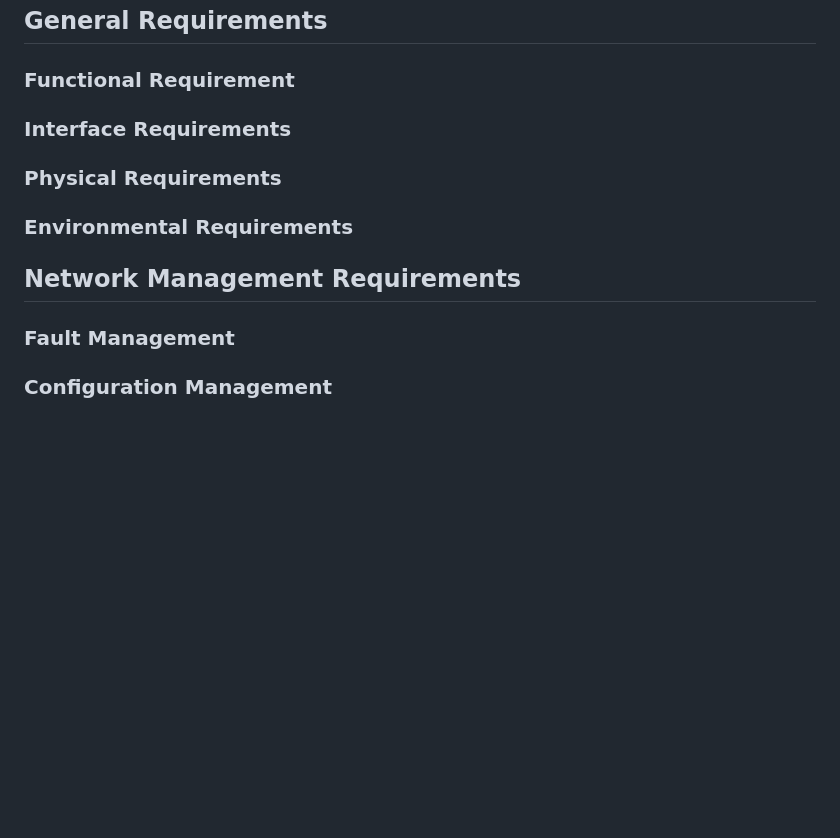
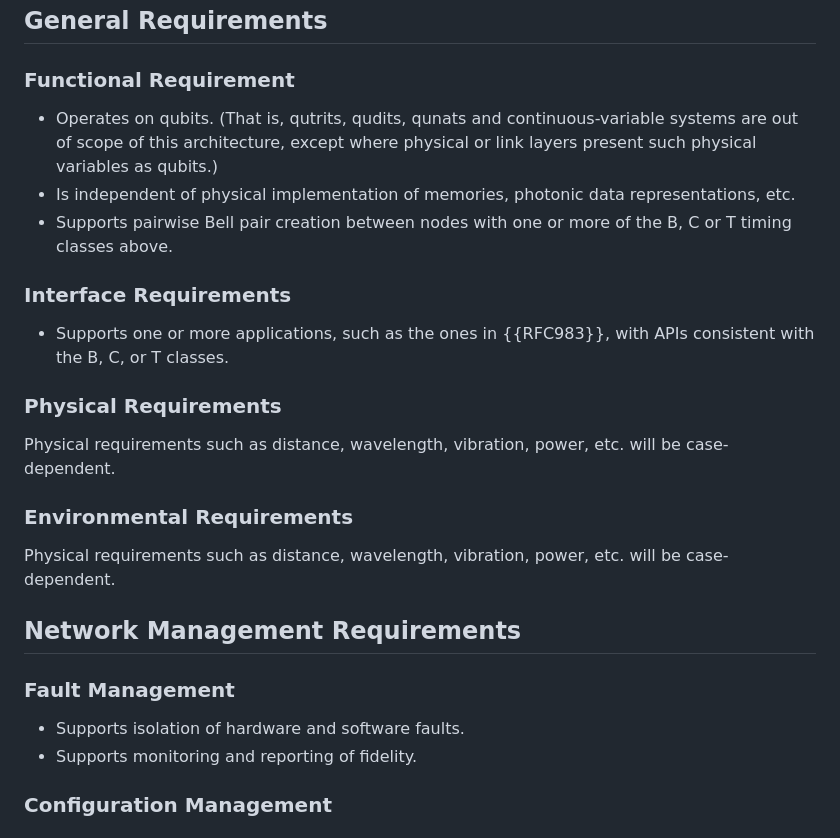
Before and after one commit to moonshot-nagayama-pj/draft-van-meter-qirg-quantum-network-architecture, a Markdown page: draft-van-meter-qirg-quantum-network-architecture.md, the part around the change. Rendered like a GitHub page; blank space fills up the shorter version.

Commit message:
First few requirements

```diff
--- a/draft-van-meter-qirg-quantum-network-architecture.md
+++ b/draft-van-meter-qirg-quantum-network-architecture.md
@@ -556,15 +556,28 @@ This section documents the requirements for all networks adhering to this archit
 
 ### Functional Requirement
 
+* Operates on qubits. (That is, qutrits, qudits, qunats and continuous-variable systems are out of scope of this architecture, except where physical or link layers present such physical variables as qubits.)
+* Is independent of physical implementation of memories, photonic data representations, etc.
+* Supports pairwise Bell pair creation between nodes with one or more of the B, C or T timing classes above.
+
 ### Interface Requirements
+
+* Supports one or more applications, such as the ones in {{RFC983}}, with APIs consistent with the B, C, or T classes.
 
 ### Physical Requirements
 
+Physical requirements such as distance, wavelength, vibration, power, etc. will be case-dependent.
+
 ### Environmental Requirements
+
+Physical requirements such as distance, wavelength, vibration, power, etc. will be case-dependent.
 
 ## Network Management Requirements
 
 ### Fault Management
+
+* Supports isolation of hardware and software faults.
+* Supports monitoring and reporting of fidelity.
 
 ### Configuration Management
 
```
